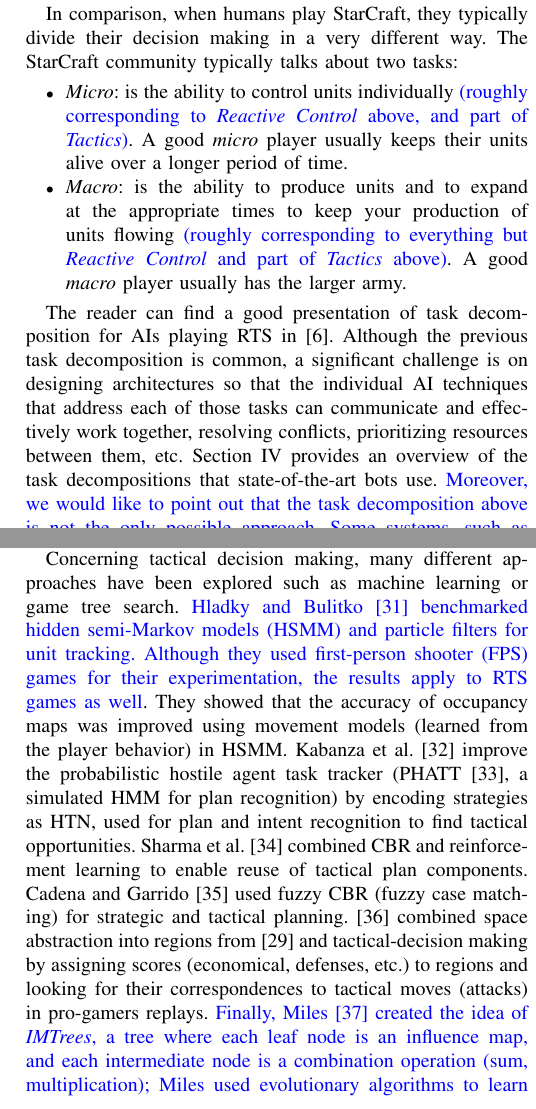
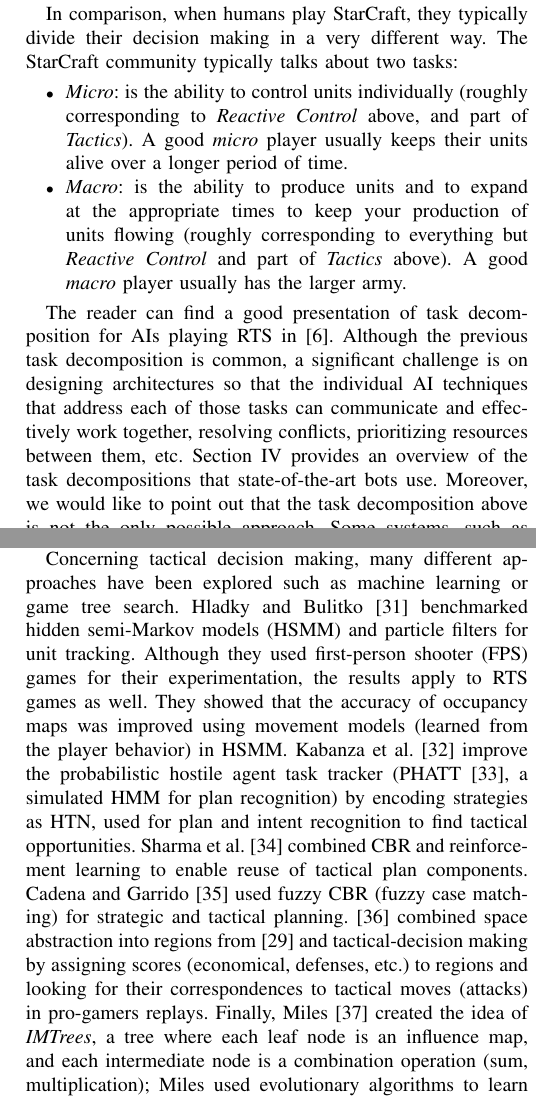
Before and after one commit to syhw/RTS_AI_survey, a LaTeX paper (survey.tex): two parts of the columns of pages 4 and 6 of 19, joined at a grey line, cut so that both start at the same text. Compiled offline with pdfLaTeX.

Commit message:
Removed the blue text and fixed the white empty gap

```diff
--- a/survey.tex
+++ b/survey.tex
@@ -351,12 +349,12 @@
 
 In comparison, when humans play StarCraft, they typically divide their decision making in a very different way. The StarCraft community typically talks about two tasks:
 \begin{itemize}
-  \item {\em Micro}: is the ability to control units individually {\color{blue} (roughly corresponding to {\em Reactive Control} above, and part of {\em Tactics})}. A good \emph{micro} player usually keeps their units alive over a longer period of time.
-  \item {\em Macro}: is the ability to produce units and to expand at the appropriate times to keep your production of units flowing {\color{blue} (roughly corresponding to everything but {\em Reactive Control} and part of {\em Tactics} above)}. A good \emph{macro} player usually has the larger army.
+  \item {\em Micro}: is the ability to control units individually (roughly corresponding to {\em Reactive Control} above, and part of {\em Tactics}). A good \emph{micro} player usually keeps their units alive over a longer period of time.
+  \item {\em Macro}: is the ability to produce units and to expand at the appropriate times to keep your production of units flowing (roughly corresponding to everything but {\em Reactive Control} and part of {\em Tactics} above). A good \emph{macro} player usually has the larger army.
 \end{itemize}
 
 The reader can find a good presentation of task decomposition for AIs
-playing RTS in~\cite{weber2011acs}. Although the previous task decomposition is common, a significant challenge is on designing architectures so that the individual AI techniques that address each of those tasks can communicate and effectively work together, resolving conflicts, prioritizing resources between them, etc. Section \ref{sec:bot} provides an overview of the task decompositions that state-of-the-art bots use. {\color{blue} Moreover, we would like to point out that the task decomposition above is not the only possible approach. Some systems, such as IMAI \cite{miles2007co}, divide gameplay into much smaller tasks, which are then assigned resources depending on the expected benefits of achieving each task.}
+playing RTS in~\cite{weber2011acs}. Although the previous task decomposition is common, a significant challenge is on designing architectures so that the individual AI techniques that address each of those tasks can communicate and effectively work together, resolving conflicts, prioritizing resources between them, etc. Section \ref{sec:bot} provides an overview of the task decompositions that state-of-the-art bots use. Moreover, we would like to point out that the task decomposition above is not the only possible approach. Some systems, such as IMAI \cite{miles2007co}, divide gameplay into much smaller tasks, which are then assigned resources depending on the expected benefits of achieving each task.
 
 
 \section{Existing work on RTS Game AI}\label{sec:review}
@@ -429,8 +427,8 @@
 
 % MACHINE LEARNING:
 Concerning tactical decision making, many different approaches have been explored such as machine learning or game tree search.
-{\color{blue} Hladky and Bulitko \cite{Hladky2008} benchmarked hidden semi-Markov models (HSMM) and particle filters for unit tracking. Although they used first-person shooter (FPS) games for their experimentation, the results apply to RTS games as well}. They showed that the accuracy of occupancy maps was improved using movement models (learned from the player behavior) in HSMM. Kabanza et al. \cite{OBRecog} improve the probabilistic hostile agent task tracker (PHATT \cite{PHATT}, a simulated HMM for plan recognition) by encoding strategies as HTN, used for plan and intent recognition to find tactical opportunities. Sharma et al. \cite{CBR-RL} combined CBR and reinforcement learning to enable reuse of tactical plan components. Cadena and Garrido \cite{CadenaG11} used fuzzy CBR (fuzzy case matching) for strategic and tactical planning. \cite{SynnaeveTactics} combined space abstraction into regions from \cite{Perkins10} and tactical-decision making by assigning scores (economical, defenses, etc.) to regions and looking for their correspondences to tactical moves (attacks) in pro-gamers replays.
-{\color{blue} Finally, Miles \cite{miles2006co} created the idea of {\em IMTrees}, a tree where each leaf node is an influence map, and each intermediate node is a combination operation (sum, multiplication); Miles used evolutionary algorithms to learn IMTrees for each strategic decision in the game involving spatial reasoning by combining a set of basic influence maps.}
+Hladky and Bulitko \cite{Hladky2008} benchmarked hidden semi-Markov models (HSMM) and particle filters for unit tracking. Although they used first-person shooter (FPS) games for their experimentation, the results apply to RTS games as well. They showed that the accuracy of occupancy maps was improved using movement models (learned from the player behavior) in HSMM. Kabanza et al. \cite{OBRecog} improve the probabilistic hostile agent task tracker (PHATT \cite{PHATT}, a simulated HMM for plan recognition) by encoding strategies as HTN, used for plan and intent recognition to find tactical opportunities. Sharma et al. \cite{CBR-RL} combined CBR and reinforcement learning to enable reuse of tactical plan components. Cadena and Garrido \cite{CadenaG11} used fuzzy CBR (fuzzy case matching) for strategic and tactical planning. \cite{SynnaeveTactics} combined space abstraction into regions from \cite{Perkins10} and tactical-decision making by assigning scores (economical, defenses, etc.) to regions and looking for their correspondences to tactical moves (attacks) in pro-gamers replays.
+Finally, Miles \cite{miles2006co} created the idea of {\em IMTrees}, a tree where each leaf node is an influence map, and each intermediate node is a combination operation (sum, multiplication); Miles used evolutionary algorithms to learn IMTrees for each strategic decision in the game involving spatial reasoning by combining a set of basic influence maps.
 
 % GAME TREE SEARCH:
 Game tree search techniques have also been explored for tactical decision making. Churchill and Buro \cite{churchill2012fast} presented the ABCD algorithm (Alpha-Beta Considering Durations), a game tree search algorithm for tactical battles in RTS games. Chung et al. \cite{Chung05} applied Monte-Carlo planning to a capture-the-flag version of Open RTS. Balla and Fern \cite{UCT} applied the UCT algorithm (a Monte Carlo Tree Search algorithm) to tactical assault planning in Wargus. To make game tree search applicable at this level, abstract game state representations are used in order to reduce the complexity. Also, abstractions, or simplifications about the set of possible actions to execute in a given game state need to be used.
```
Also changed, not shown: survey.tex (25 more changed lines).
